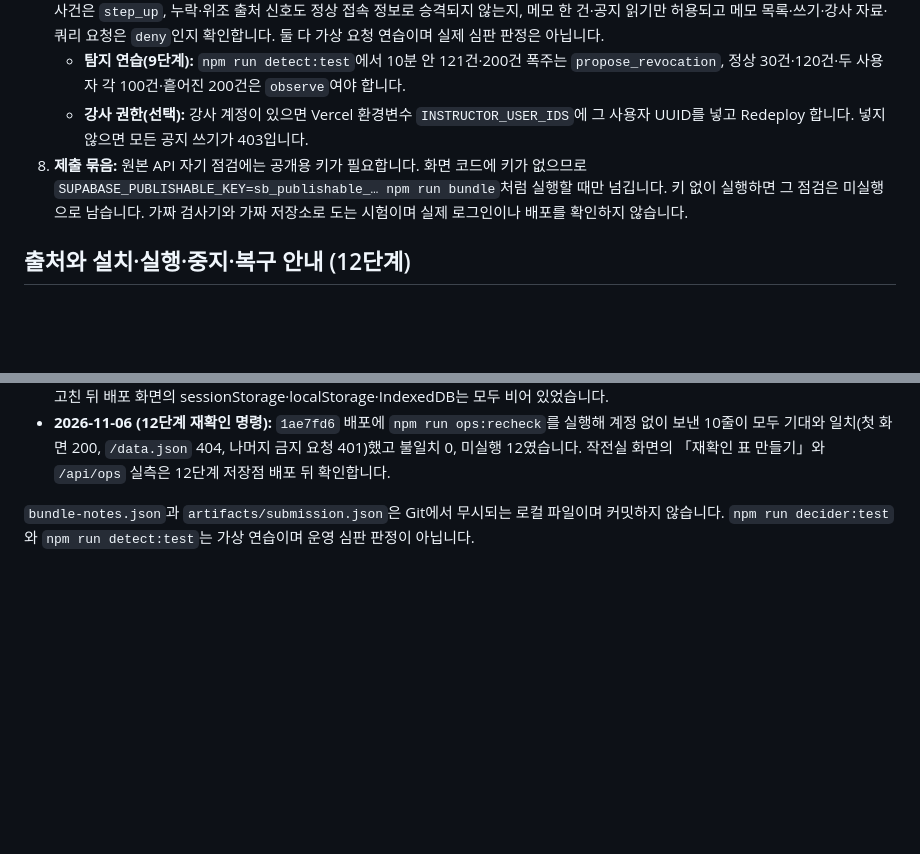
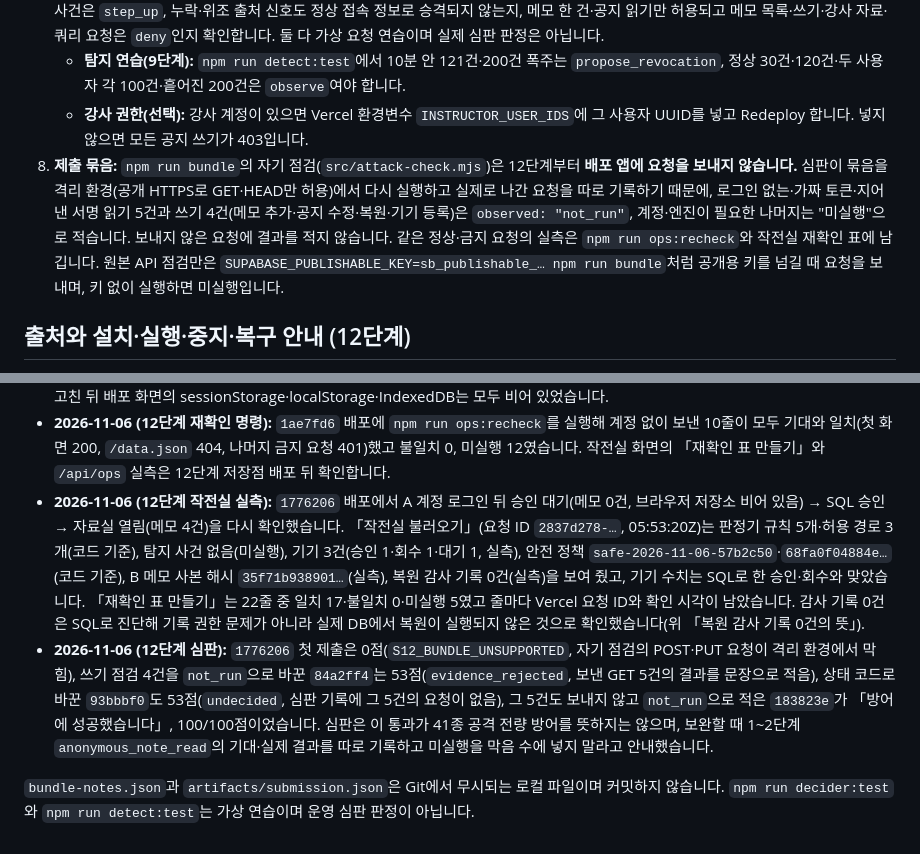
Before and after one commit to lhyejin0205/choi-bujang-secret-vault, a Markdown page: README.md, 2 parts joined by grey strips. GitHub-like rendering; blank space fills up the shorter version.

```diff
--- a/README.md
+++ b/README.md
@@ -63,7 +63,7 @@
 7. **판정기 연습(7·8단계):** `npm run fixture:7`과 `npm run decider:test`를 실행합니다. 정상·지역만 다른 사건은 `allow`, 복합 이상 사건은 `step_up`, 누락·위조 출처 신호도 정상 접속 정보로 승격되지 않는지, 메모 한 건·공지 읽기만 허용되고 메모 목록·쓰기·강사 자료·쿼리 요청은 `deny`인지 확인합니다. 둘 다 가상 요청 연습이며 실제 심판 판정은 아닙니다.
    - **탐지 연습(9단계):** `npm run detect:test`에서 10분 안 121건·200건 폭주는 `propose_revocation`, 정상 30건·120건·두 사용자 각 100건·흩어진 200건은 `observe`여야 합니다.
    - **강사 권한(선택):** 강사 계정이 있으면 Vercel 환경변수 `INSTRUCTOR_USER_IDS`에 그 사용자 UUID를 넣고 Redeploy 합니다. 넣지 않으면 모든 공지 쓰기가 403입니다.
-8. **제출 묶음:** 원본 API 자기 점검에는 공개용 키가 필요합니다. 화면 코드에 키가 없으므로 `SUPABASE_PUBLISHABLE_KEY=sb_publishable_… npm run bundle`처럼 실행할 때만 넘깁니다. 키 없이 실행하면 그 점검은 미실행으로 남습니다. 가짜 검사기와 가짜 저장소로 도는 시험이며 실제 로그인이나 배포를 확인하지 않습니다.
+8. **제출 묶음:** `npm run bundle`의 자기 점검(`src/attack-check.mjs`)은 12단계부터 **배포 앱에 요청을 보내지 않습니다.** 심판이 묶음을 격리 환경(공개 HTTPS로 GET·HEAD만 허용)에서 다시 실행하고 실제로 나간 요청을 따로 기록하기 때문에, 로그인 없는·가짜 토큰·지어낸 서명 읽기 5건과 쓰기 4건(메모 추가·공지 수정·복원·기기 등록)은 `observed: "not_run"`, 계정·엔진이 필요한 나머지는 "미실행"으로 적습니다. 보내지 않은 요청에 결과를 적지 않습니다. 같은 정상·금지 요청의 실측은 `npm run ops:recheck`와 작전실 재확인 표에 남깁니다. 원본 API 점검만은 `SUPABASE_PUBLISHABLE_KEY=sb_publishable_… npm run bundle`처럼 공개용 키를 넘길 때 요청을 보내며, 키 없이 실행하면 미실행입니다.
 
 ## 출처와 설치·실행·중지·복구 안내 (12단계)
 
@@ -210,5 +213,7 @@
 - **2026-11-06 (11단계 기기 승인 준비):** `npm test` 71개가 통과했습니다(승인 기기 서명만 통과, 서명 없음·서명 뒤 경로·본문·동작 변경·승인 전·다른 사람 기기·만료 서명은 거부). HTTPS 브라우저에서 화면과 같은 방식으로 만든 서명을 서버 검증 코드에 넣어 원래 요청은 통과, 본문·경로를 바꾼 요청은 `DEVICE_SIGNATURE_INVALID`임을 확인했습니다. SQL Editor에서 `stage11-devices.sql` ①·②를 실행해 anon·authenticated 권한은 모두 false, service_role은 SELECT·INSERT만 true였습니다. 배포 화면에서 실제 기기를 승인해 자료실을 여는 확인은 미실행입니다.
 - **2026-11-06 (11단계 배포 확인·심판):** `4352d66` 배포에서 A 계정으로 로그인하자 「승인 대기」와 기기 지문이 나오고 메모 0건, 나간 요청은 `/api/login`·`/api/devices`(201)뿐이었습니다. 탭을 새로 고치자 지문이 바뀌어 다시 승인 대기가 되었고, SQL로 새 지문을 승인한 뒤 「승인 다시 확인」에서 자료실이 열려 A 메모 4건이 보였습니다. 같은 로그인으로 서명 없이 보낸 `/api/notes`·`/api/notices`는 403 `DEVICE_SIGNATURE_REQUIRED`, 승인 지문에 지어낸 서명은 403 `DEVICE_SIGNATURE_INVALID`였습니다. 첫 제출(`4352d66`)은 로그인 토큰이 `sessionStorage`에 있어 `S11_KEY_EXPOSED`로 50점이었고, 세션을 메모리에만 두도록 고친 `1ae7fd6` 재제출은 「방어에 성공했습니다」, 100/100점(조건 6개, 완결성 가점 3개)이었습니다. 고친 뒤 배포 화면의 sessionStorage·localStorage·IndexedDB는 모두 비어 있었습니다.
 - **2026-11-06 (12단계 재확인 명령):** `1ae7fd6` 배포에 `npm run ops:recheck`를 실행해 계정 없이 보낸 10줄이 모두 기대와 일치(첫 화면 200, `/data.json` 404, 나머지 금지 요청 401)했고 불일치 0, 미실행 12였습니다. 작전실 화면의 「재확인 표 만들기」와 `/api/ops` 실측은 12단계 저장점 배포 뒤 확인합니다.
+- **2026-11-06 (12단계 작전실 실측):** `1776206` 배포에서 A 계정 로그인 뒤 승인 대기(메모 0건, 브라우저 저장소 비어 있음) → SQL 승인 → 자료실 열림(메모 4건)을 다시 확인했습니다. 「작전실 불러오기」(요청 ID `2837d278-…`, 05:53:20Z)는 판정기 규칙 5개·허용 경로 3개(코드 기준), 탐지 사건 없음(미실행), 기기 3건(승인 1·회수 1·대기 1, 실측), 안전 정책 `safe-2026-11-06-57b2c50`·`68fa0f04884e…`(코드 기준), B 메모 사본 해시 `35f71b938901…`(실측), 복원 감사 기록 0건(실측)을 보여 줬고, 기기 수치는 SQL로 한 승인·회수와 맞았습니다. 「재확인 표 만들기」는 22줄 중 일치 17·불일치 0·미실행 5였고 줄마다 Vercel 요청 ID와 확인 시각이 남았습니다. 감사 기록 0건은 SQL로 진단해 기록 권한 문제가 아니라 실제 DB에서 복원이 실행되지 않은 것으로 확인했습니다(위 「복원 감사 기록 0건의 뜻」).
+- **2026-11-06 (12단계 심판):** `1776206` 첫 제출은 0점(`S12_BUNDLE_UNSUPPORTED`, 자기 점검의 POST·PUT 요청이 격리 환경에서 막힘), 쓰기 점검 4건을 `not_run`으로 바꾼 `84a2ff4`는 53점(`evidence_rejected`, 보낸 GET 5건의 결과를 문장으로 적음), 상태 코드로 바꾼 `93bbbf0`도 53점(`undecided`, 심판 기록에 그 5건의 요청이 없음), 그 5건도 보내지 않고 `not_run`으로 적은 `183823e`가 「방어에 성공했습니다」, 100/100점이었습니다. 심판은 이 통과가 41종 공격 전량 방어를 뜻하지는 않으며, 보완할 때 1~2단계 `anonymous_note_read`의 기대·실제 결과를 따로 기록하고 미실행을 막음 수에 넣지 말라고 안내했습니다.
 
 `bundle-notes.json`과 `artifacts/submission.json`은 Git에서 무시되는 로컬 파일이며 커밋하지 않습니다. `npm run decider:test`와 `npm run detect:test`는 가상 연습이며 운영 심판 판정이 아닙니다.
```
Also changed, not shown: other parts of README.md (+7 -4 lines).
